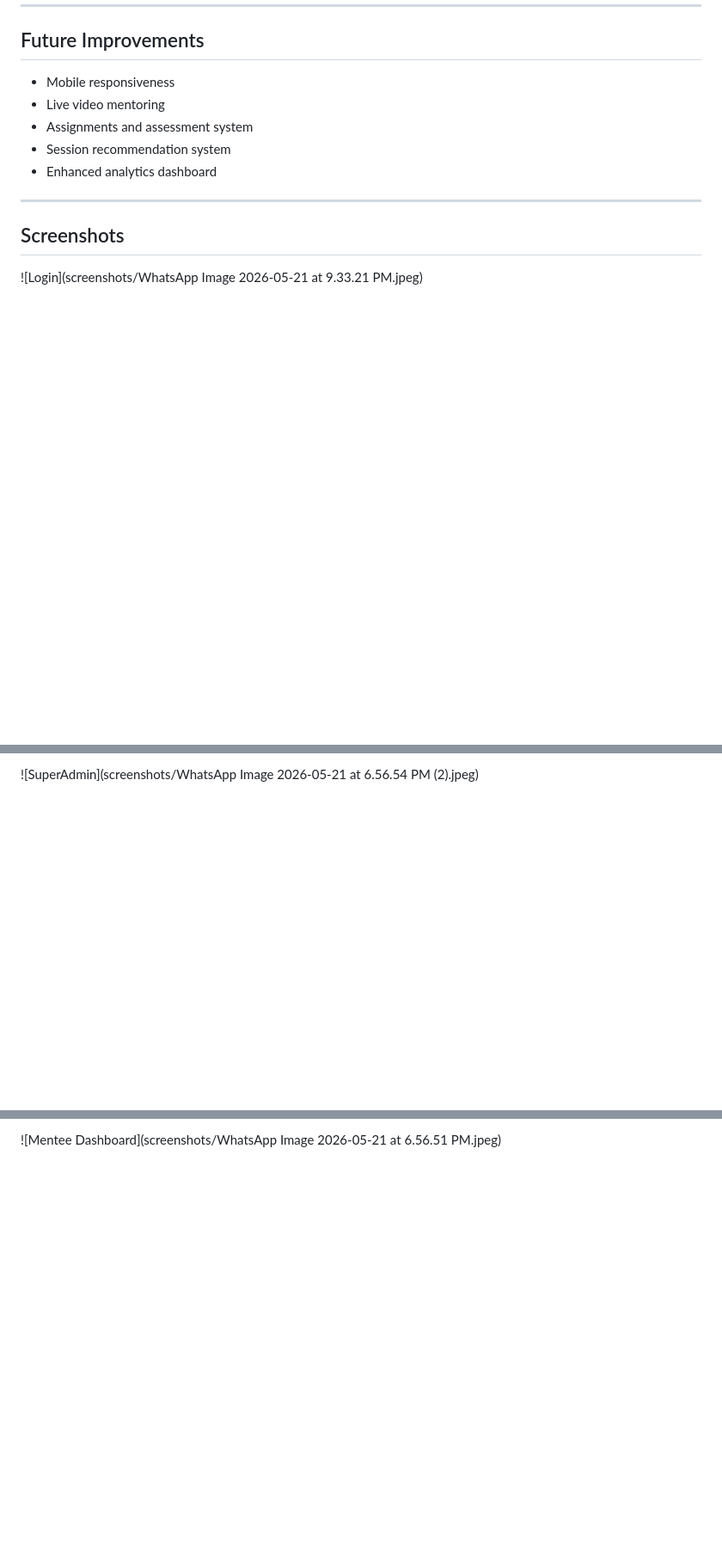
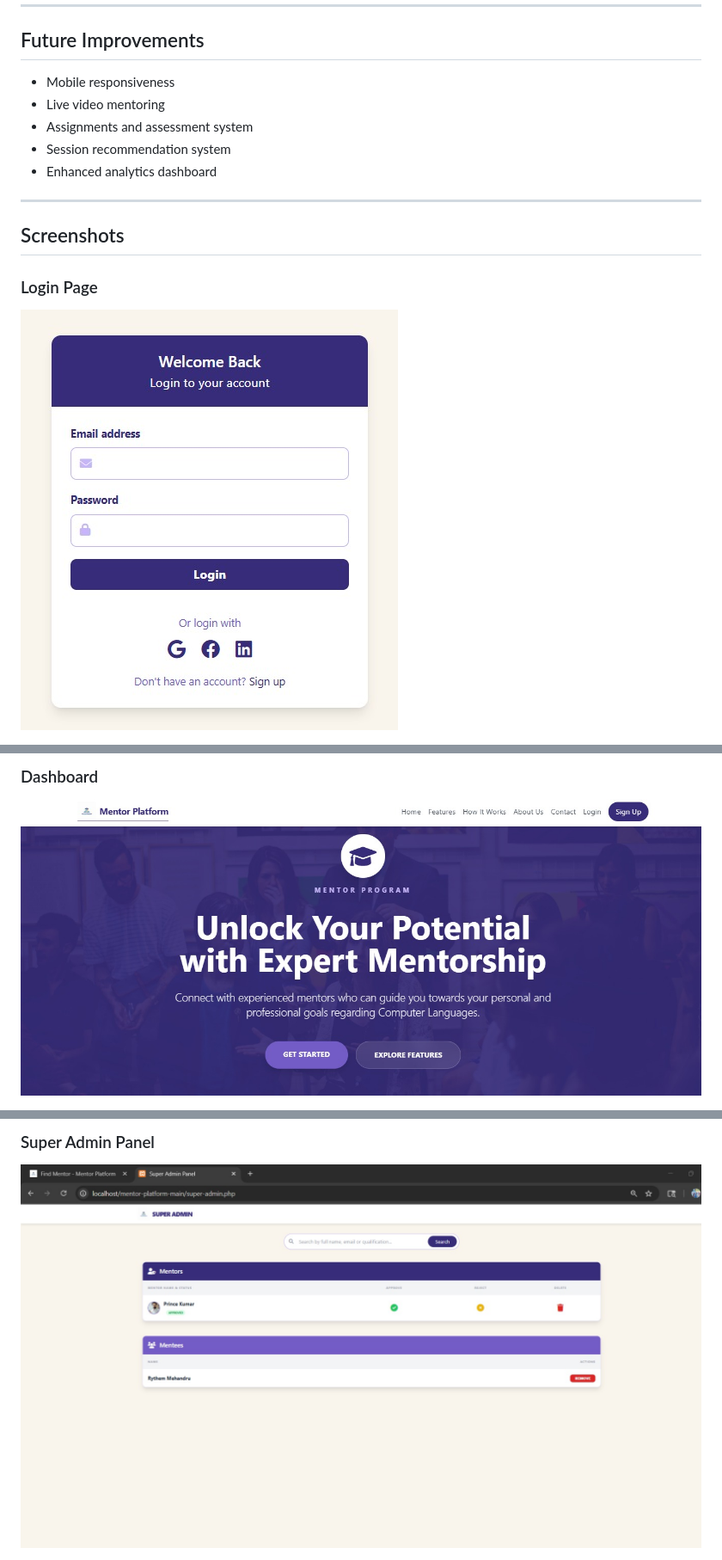
Before and after one commit to rythemmehandru24/mentor-platform, a Markdown page: README.md, 3 parts joined by grey strips. Shown at 86% size. Rendered like a GitHub page; blank space fills up the shorter version.

```diff
--- a/README.md
+++ b/README.md
@@ -203,5 +203,6 @@ Through this project, I improved my understanding of:
 
 ## Screenshots
 
-![Login](screenshots/WhatsApp Image 2026-05-21 at 9.33.21 PM.jpeg)
+### Login Page
+![Login](screenshots/login-page.jpeg)
 
@@ -209,3 +210,4 @@ Through this project, I improved my understanding of:
 
-![SuperAdmin](screenshots/WhatsApp Image 2026-05-21 at 6.56.54 PM (2).jpeg)
+### Dashboard
+![Dashboard](screenshots/dashboard.jpeg)
 
@@ -213,3 +215,4 @@ Through this project, I improved my understanding of:
 
-![Mentee Dashboard](screenshots/WhatsApp Image 2026-05-21 at 6.56.51 PM.jpeg)
+### Super Admin Panel
+![Super Admin](screenshots/super-admin.jpeg)
 
```
Also changed, not shown: other parts of README.md (+18 -3 lines).
